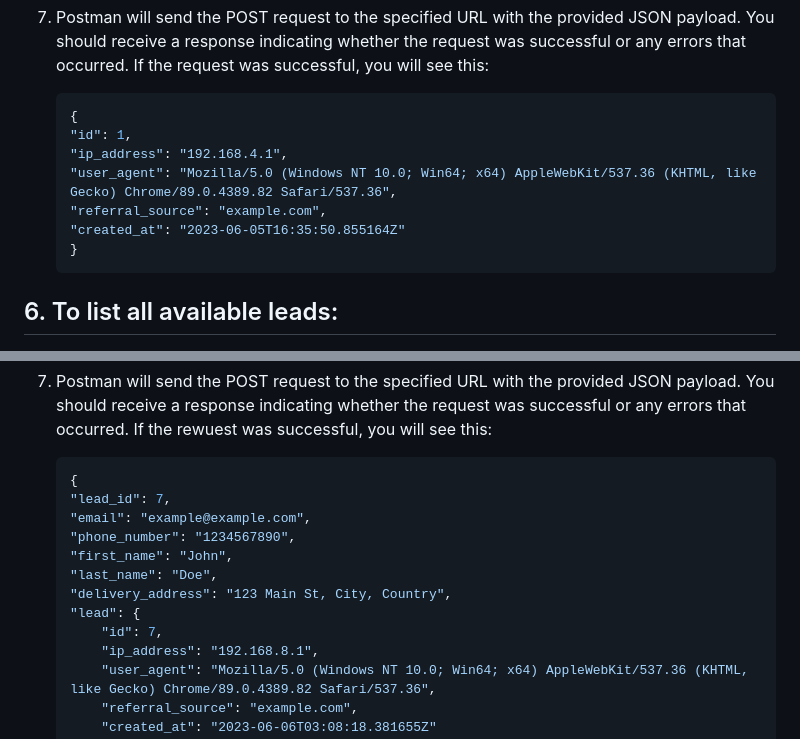
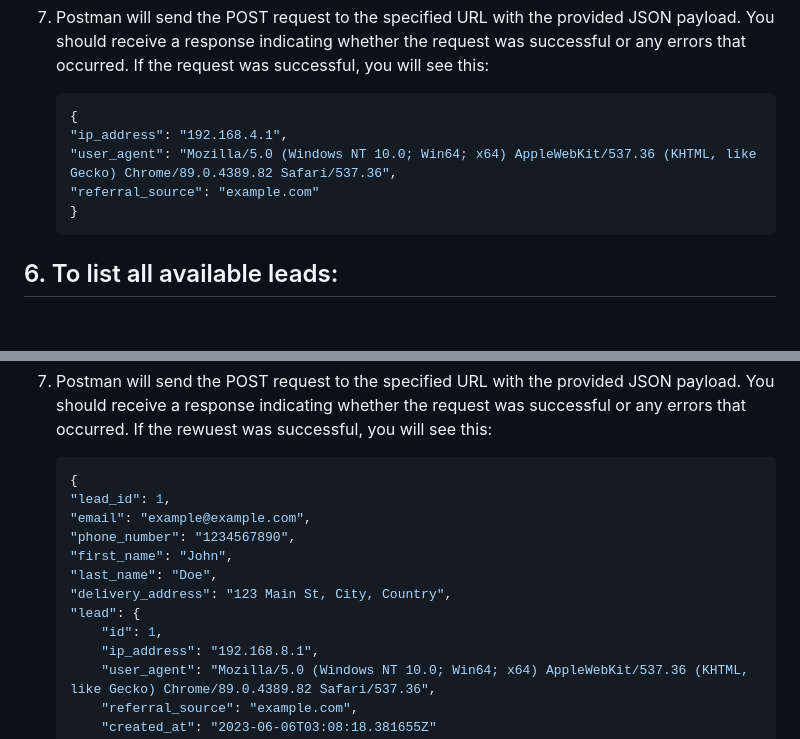
Before and after one commit to luxuriant777/CRM-system-for-arbitrage-team, a Markdown page: README.md, 2 parts joined by grey strips. Rendered like a GitHub page; blank space fills up the shorter version.

Commit message:
Fixed some inaccuracies in the README.md

````diff
--- a/README.md
+++ b/README.md
@@ -136,11 +136,9 @@
    you will see this:
     ```json
     {
-    "id": 1,
     "ip_address": "192.168.4.1",
     "user_agent": "Mozilla/5.0 (Windows NT 10.0; Win64; x64) AppleWebKit/537.36 (KHTML, like Gecko) Chrome/89.0.4389.82 Safari/537.36",
-    "referral_source": "example.com",
-    "created_at": "2023-06-05T16:35:50.855164Z"
+    "referral_source": "example.com"
     }
     ```
 
@@ -217,14 +215,14 @@
    you will see this:
     ```json
     {
-    "lead_id": 7,
+    "lead_id": 1,
     "email": "example@example.com",
     "phone_number": "1234567890",
     "first_name": "John",
     "last_name": "Doe",
     "delivery_address": "123 Main St, City, Country",
     "lead": {
-        "id": 7,
+        "id": 1,
         "ip_address": "192.168.8.1",
         "user_agent": "Mozilla/5.0 (Windows NT 10.0; Win64; x64) AppleWebKit/537.36 (KHTML, like Gecko) Chrome/89.0.4389.82 Safari/537.36",
         "referral_source": "example.com",
````
